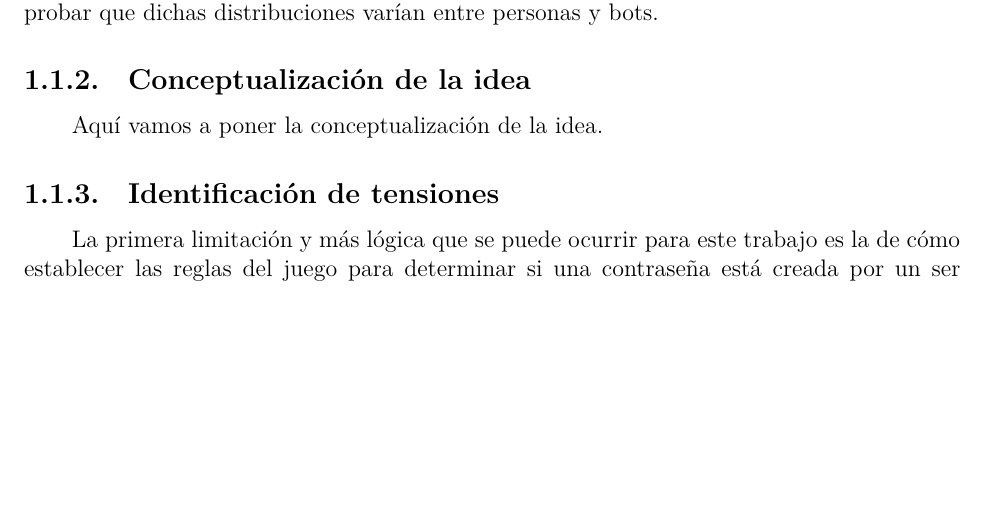
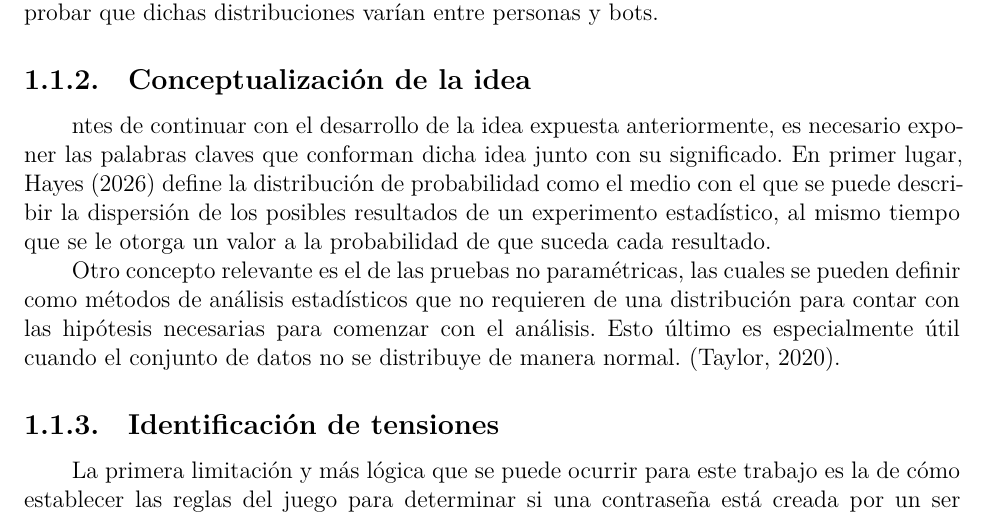
Before and after one commit to CA303-I-2026/Grupo-1-Los-bigotes-de-FM, a Quarto document (bitacoras/bitacora_1/bitacora_1.qmd): part of page 4 of 13, cut so that both start at the same text, the shorter picture padded with empty space. The pictures show the output file bitacoras/bitacora_1/bitacora_1.pdf that the author committed with the source.

Commit message:
feat: Implementación de Conceptualización de la idea

```diff
--- a/bitacoras/bitacora_1/bitacora_1.qmd
+++ b/bitacoras/bitacora_1/bitacora_1.qmd
@@ -150,7 +150,19 @@ por contraseñas generadas tanto por personas como por bots, permita distinguir
 una contraseña fue generada por un ser humano o no. Para lograr esto último, se podría
 analizar la distribución de caracteres según la posición del caracter, esto con el
 de probar que dichas distribuciones varían entre personas y bots.\subsection{Conceptualización de la idea}
-Aquí vamos a poner la conceptualización de la idea.
+ntes de continuar con el desarrollo de la idea expuesta anteriormente, es necesario
+exponer las palabras claves que conforman dicha idea junto con su significado.
+En primer lugar, Hayes (2026) define la distribución de probabilidad como el medio con el que se
+puede describir la dispersión de los posibles resultados de un experimento
+estadístico, al mismo tiempo que se le otorga un valor a la probabilidad de que
+suceda cada resultado.
+
+Otro concepto relevante es el de las pruebas no paramétricas, las cuales se pueden definir
+como métodos de análisis estadísticos que no requieren de una distribución para
+contar con las hipótesis necesarias para comenzar con el análisis. Esto último es especialmente
+útil cuando el conjunto de datos no se distribuye de manera normal. (Taylor, 2020).
+
+
 \subsection{Identificación de tensiones}
 
 La primera limitación y más lógica que se puede ocurrir para este trabajo es la de cómo establecer las reglas del juego para determinar si una contraseña está creada por un ser humano o un robot, esto porque cada vez las inteligencias artificiales están más sofisticadas imitando el pensamiento y actuar humano, lo cual dificulta la tarea de separar su trabajo con el de los humanos.
```
Also changed, not shown: bitacoras/bitacora_1/bitacora_1.pdf.
